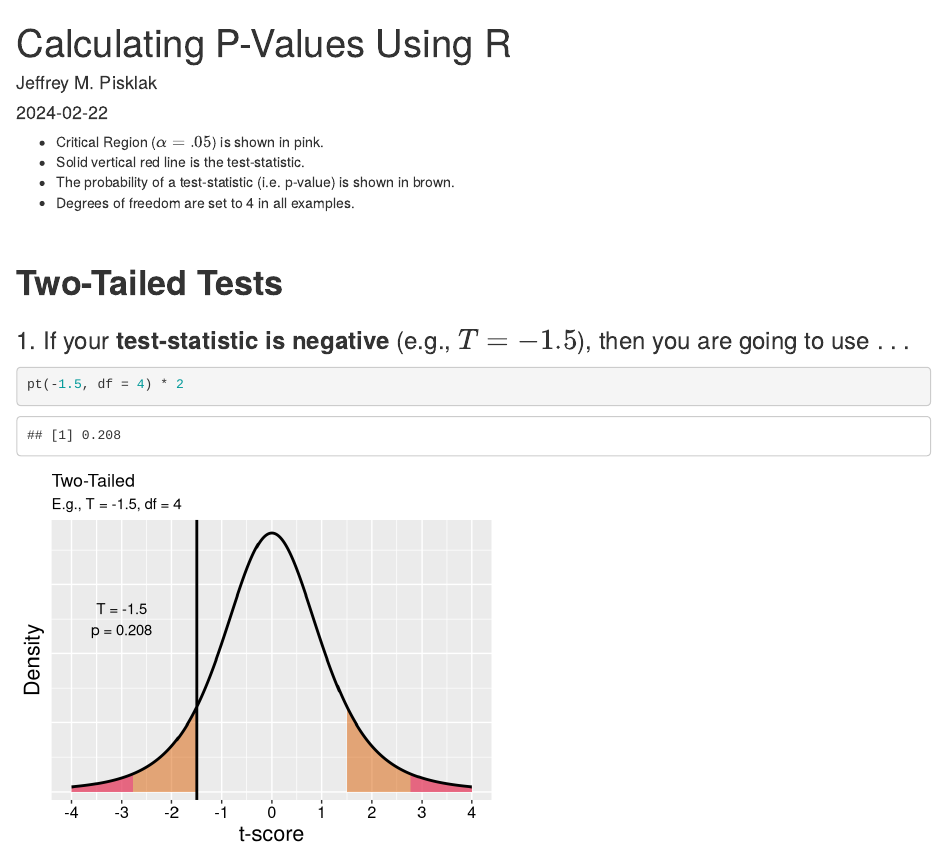
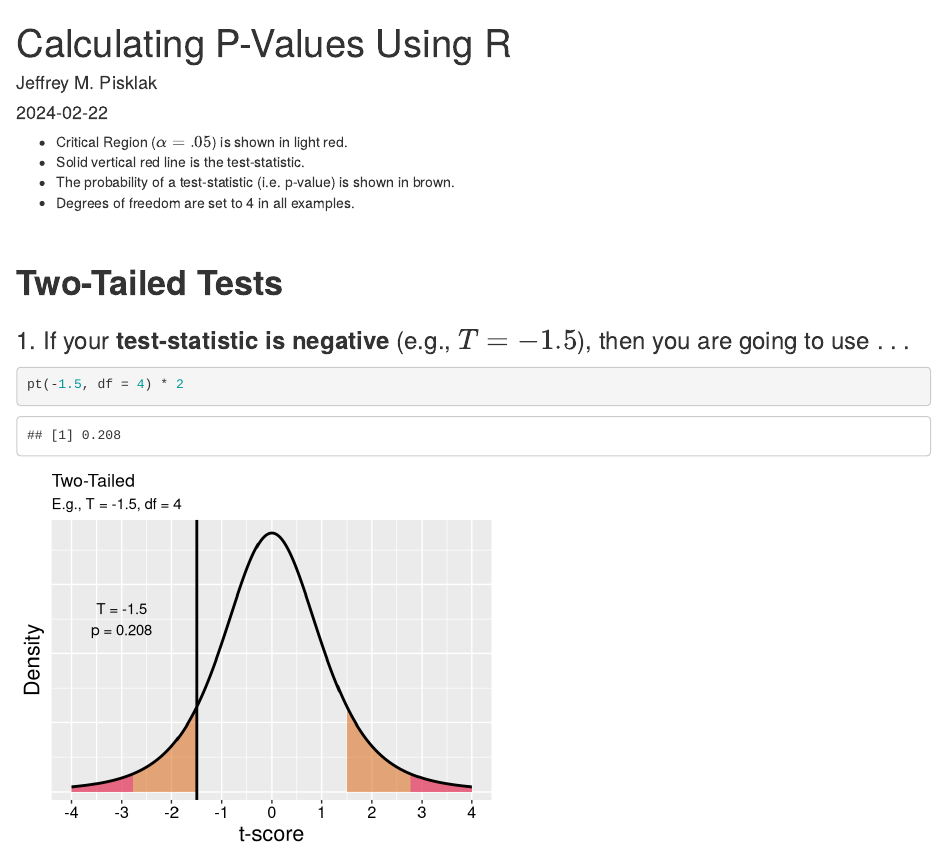
Before and after one commit to jpisklak/r-p-values, an R Markdown document (r-p-values.Rmd): the page in a window 1100 px wide, from its top. Rendered offline with R 4.5, knitr and Pandoc, with nearby package versions.

Commit message:
Updated colour description.

````diff
--- a/r-p-values.Rmd
+++ b/r-p-values.Rmd
@@ -16,7 +16,7 @@ alpha <- 0.05
 df <- 4
 ```
 
-- Critical Region ($\alpha = .05$) is shown in pink.
+- Critical Region ($\alpha = .05$) is shown in light red.
 - Solid vertical red line is the test-statistic.
 - The probability of a test-statistic (i.e. p-value) is shown in brown.
 - Degrees of freedom are set to 4 in all examples.
````
Also changed, not shown: index.html.
